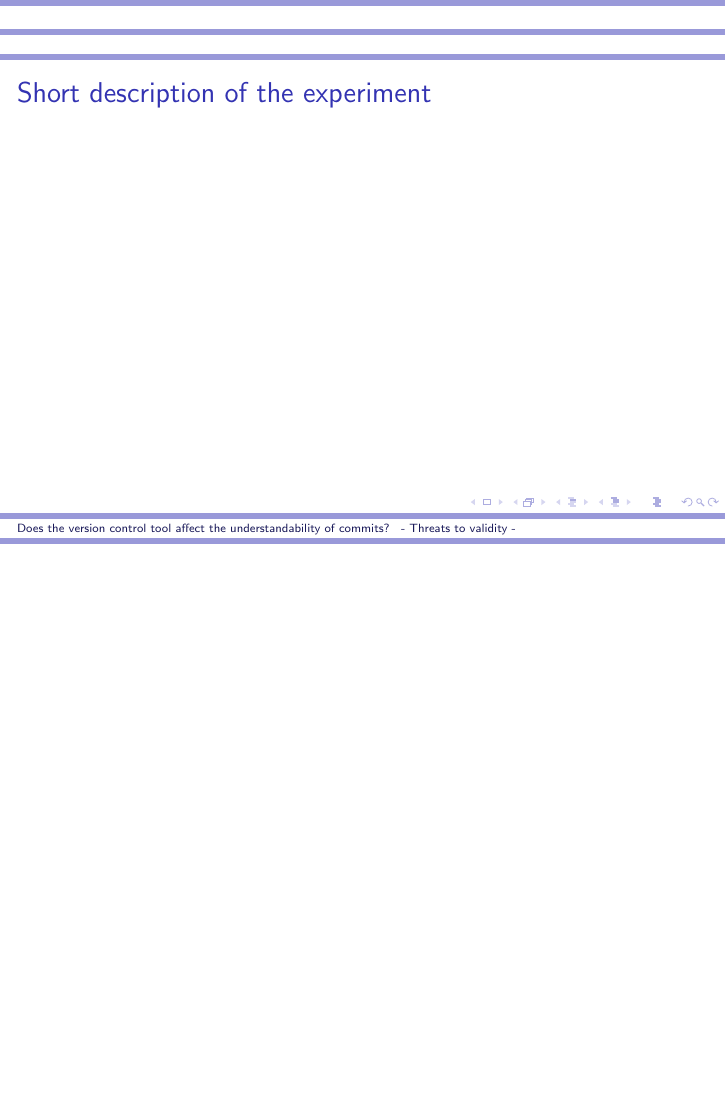
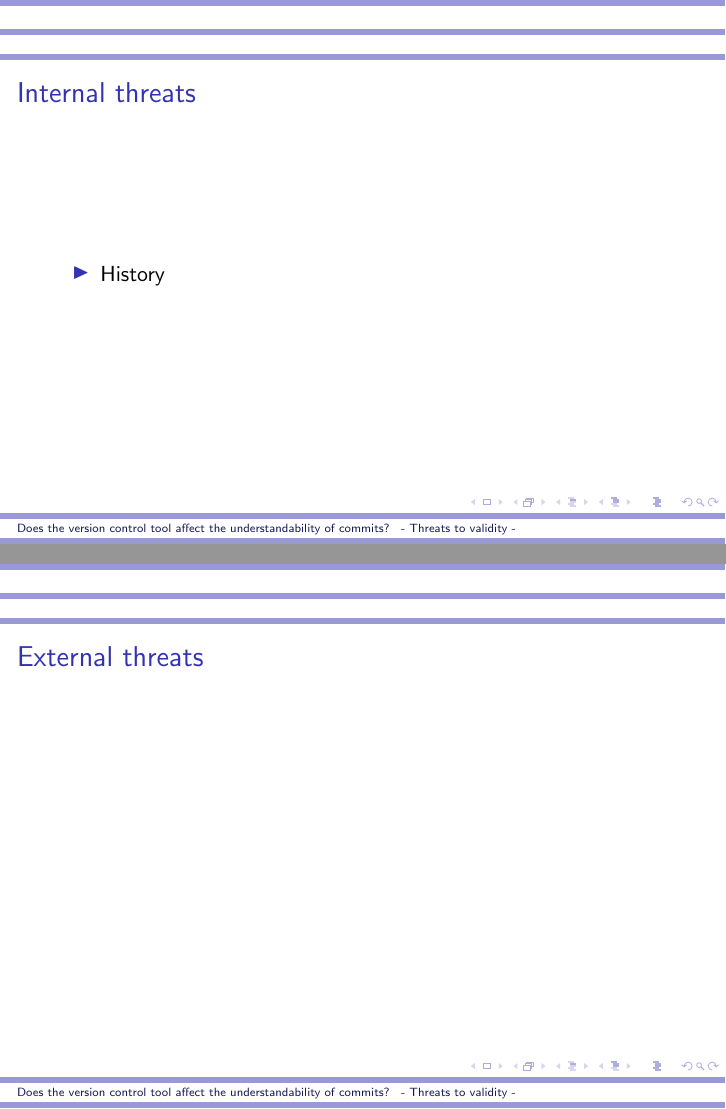
Before and after one commit to caiusb/CS589, LaTeX slides (threats/threats.tex): page 2 of 2 before the commit and pages 4 and 5 of 7 after it, the two joined at a grey line, the shorter picture padded with empty space. Compiled offline with pdfLaTeX.

Commit message:
Added skeleton for the basic slides

```diff
--- a/threats/threats.tex
+++ b/threats/threats.tex
@@ -13,8 +14,25 @@
 \titlepage
 \end{frame}
 
+%Description of the experiment (what are we looking for)
 \begin{frame}
 \frametitle{Short description of the experiment}
 
 \end{frame}
 
+%What we did
+\begin{frame}
+\end{frame}
+
+%Internal threats
+\begin{frame}
+\frametitle{Internal threats}
+\begin{itemize}
+	\item History
+\end{itemize}
+\end{frame}
+
+%External threats
+\begin{frame}
+\frametitle{External threats}
+\end{frame}
```
Also changed, not shown: threats/threats.tex (12 more changed lines).
